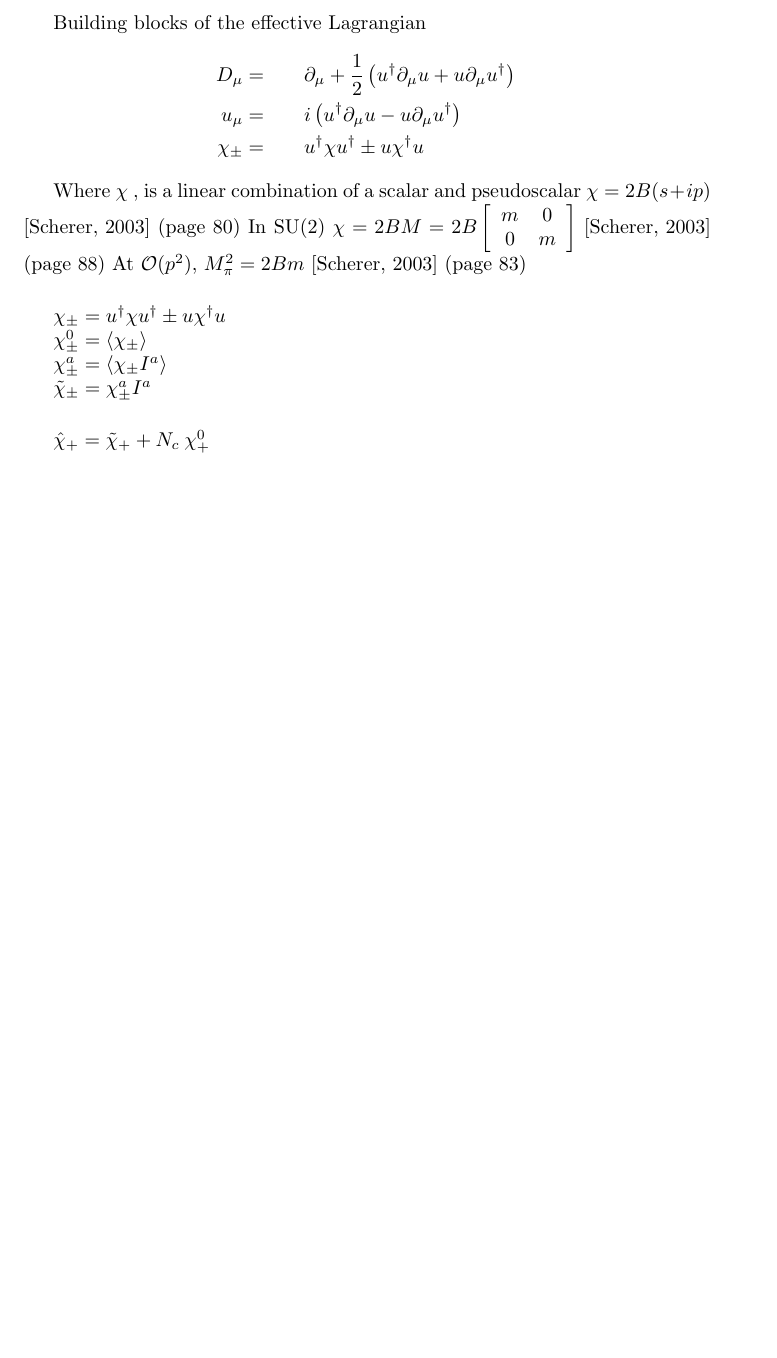
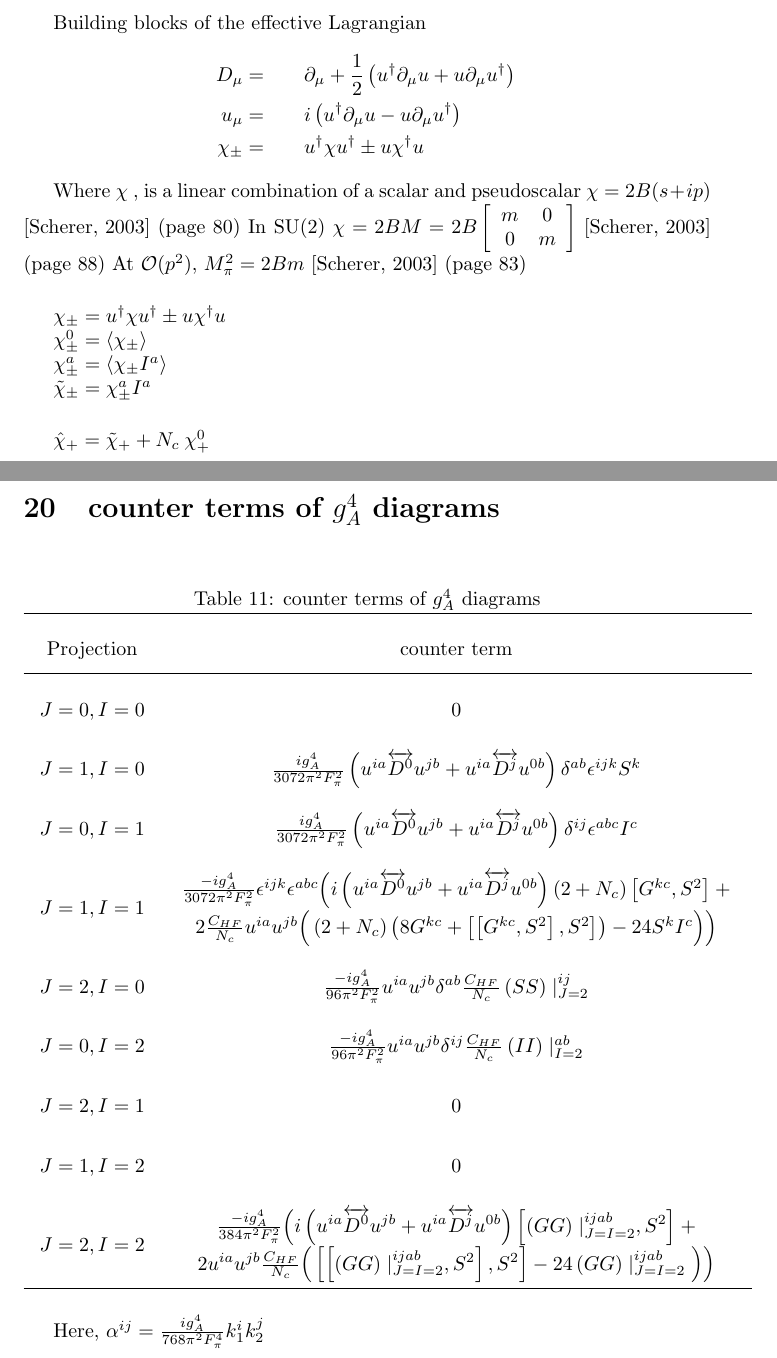
Before and after one commit to dulithaJayakodige/BChPT, a LaTeX document (BChPTnotes.tex): part of page 52 of 55 before the commit and two parts of pages 52 and 53 of 59 after it, the two joined at a grey line, cut so that both start at the same text, the shorter picture padded with empty space. The pictures show the PDF file BChPTnotes.pdf that the author committed with the source.

Commit message:
with old UV terms

```diff
--- a/BChPTnotes.tex
+++ b/BChPTnotes.tex
@@ -2065,3 +2066,96 @@ $ \tilde{\chi}_{\pm} = \chi_{\pm}^{a} I^{a} $
 $ \hat{\chi}_{+} = \tilde{\chi}_{+} + N_c \: \chi_{+}^{0} $
 
 
+
+
+
+\newpage
+\section{counter terms of $g_A^4$ diagrams}
+
+\bgroup
+\def\arraystretch{2.5}%  1 is the default, change whatever you need
+\begin{table}
+	[ht]
+	%\centering
+	\caption{counter terms of $g_A^4$ diagrams}\label{table:gA4}
+	\begin{tabular}{ M{2.0cm} M{10cm}}
+		\hline
+		Projection  & counter term \\
+		\hline
+		$J=0,I=0$ &  $ 0 $  \\
+		$J=1,I=0$ &  $   \frac{ig_A^4}{3072 \pi^2 F_\pi^2} \left( u^{ia}\overleftrightarrow{D^0} u^{jb}  + u^{ia}\overleftrightarrow{D^j} u^{0b} \right) \delta^{ab} \epsilon^{ijk} S^k$  \\
+		$J=0,I=1$ &  $  \frac{ig_A^4}{3072 \pi^2 F_\pi^2} \left( u^{ia}\overleftrightarrow{D^0} u^{jb}  + u^{ia}\overleftrightarrow{D^j} u^{0b} \right)  \delta^{ij} \epsilon^{abc} I^c$  \\
+		$J=1,I=1$ &  $  \frac{-ig_A^4}{3072 \pi^2 F_\pi^2} \epsilon^{ijk} \epsilon^{abc} \bigg(i\left( u^{ia}\overleftrightarrow{D^0} u^{jb}  + u^{ia}\overleftrightarrow{D^j} u^{0b} \right) \left(2+N_c\right) \left[G^{kc},S^2\right] +2\frac{C_{HF}}{N_c} u^{ia}u^{jb}\bigg( \left(2+N_c\right) \left( 8G^{kc}+ \left[ \left[G^{kc},S^2 \right],S^2\right] \right)-24 S^kI^c \bigg)  \bigg)   $\\
+		$J=2,I=0$ &  $  \frac{-ig_A^4}{96 \pi^2 F_\pi^2} u^{ia}u^{jb} \delta^{ab} \frac{C_{HF}}{N_c} \left(SS\right)\mid_{J=2}^{ij} $  \\
+		$J=0,I=2$ &  $  \frac{-ig_A^4}{96 \pi^2 F_\pi^2} u^{ia}u^{jb} \delta^{ij} \frac{C_{HF}}{N_c} \left(II\right)\mid_{I=2}^{ab} $  \\
+		$J=2,I=1$ &  $  0 $  \\
+		$J=1,I=2$ &  $  0 $  \\
+		$J=2,I=2$ &  $  \frac{-ig_A^4}{384 \pi^2 F_\pi^2} \bigg(  i \left( u^{ia}\overleftrightarrow{D^0} u^{jb}  + u^{ia}\overleftrightarrow{D^j} u^{0b} \right) \left[ \left(GG\right)\mid_{J=I=2}^{ijab},S^2 \right] +2 u^{ia}u^{jb} \frac{C_{HF}}{N_c}  \bigg( \left[\left[ \left(GG\right)\mid_{J=I=2}^{ijab},S^2 \right],S^2\right] -24\left(GG\right)\mid_{J=I=2}^{ijab}   \bigg) \bigg) $  \\
+		\hline
+	\end{tabular}
+\end{table}
+\egroup
+
+Here, $\alpha^{ij} = \frac{ig_A^4}{768 \pi^2 F_\pi^4} k_1^i k_2^j $
+
+
+
+
+
+\newpage
+\section{counter terms of $g_A^2$ diagrams}
+
+\bgroup
+\def\arraystretch{2.5}%  1 is the default, change whatever you need
+\begin{table}
+	[ht]
+	%\centering
+	\caption{counter terms of $g_A^2$ diagrams}\label{table:gA4}
+	\begin{tabular}{ M{2.0cm} M{9.5cm}}
+		\hline
+		Projection  & counter term \\
+		\hline
+		$J=0,I=0$ &  $ 2 \alpha \; \delta^{ab} \frac{C_{HF}}{N_c} \left(  3 N_c(4+Nc) -20 S^2\right) \left( 4 k_1.k_2-3M^2 \right)$  \\
+		$J=1,I=0$ &  $ 0$  \\
+		$J=0,I=1$ &  $ -i \alpha \bigg( \epsilon^{abc} I^c \bigg( 6\frac{C_{HF}}{N_c} \left( {k_2^0}^2-{k_1^0}^2 \right) \left( 4-5 N_c(4+Nc) \right) +\left( k_1^0+k_2^0 \right)(3\left( k_1-k_2 \right)^2+3\left( k_1^0-k_2^0 \right)^2+ 4 \vec{k_1}.\vec{k_2})- 4 \left( k_1^0 \vec{k_2}^2+k_2^0\vec{k_1}^2 \right) \bigg) + \epsilon^{abc} I^c S^2 \left( 168 \frac{C_{HF}}{N_c} \left( {k_2^0}^2-{k_1^0}^2\right) \right) \bigg)$  \\
+		$J=1,I=1$ &  $  24 \alpha \;\epsilon^{abc}\epsilon^{ijk} \frac{C_{HF}}{N_c} \left( (2+N_c) G^{kc}-3 S^kI^c\right) k_1^i k_2^j  $\\
+		$J=2,I=0$ &  $  0 $  \\
+		$J=0,I=2$ &  $  -48\alpha \;  \frac{C_{HF}}{N_c} k_1.k_2 \left(II\right)\mid_{I=2}^{ab} $  \\
+		$J=2,I=1$ &  $  0 $  \\
+		$J=1,I=2$ &  $  0 $  \\
+		$J=2,I=2$ &  $  0 $  \\
+		\hline
+	\end{tabular}
+\end{table}
+\egroup
+
+Here, $\alpha= \frac{ i g_A^2}{768 \pi^2 F_\pi^4} $
+
+
+
+
+\newpage
+\section{$1/ \epsilon$ terms of $g_A^0$ diagrams}
+
+\bgroup
+\def\arraystretch{2.5}%  1 is the default, change whatever you need
+\begin{table}
+	[ht]
+	%\centering
+	\caption{$1/ \epsilon$ terms of $g_A^0$ diagrams}\label{table:gA4}
+	\begin{tabular}{ M{2.0cm} M{9.5cm}}
+		\hline
+		Projection  & $1/ \epsilon$ term \\
+		\hline
+		$J=0,I=0$ &  $ \frac{-48 \alpha c_1 N_c M^2}{\Lambda} \delta_{ab} (5M^2-8k_1.k_2)$  \\
+		$J=1,I=0$ &  $ 0$  \\
+		$J=0,I=1$ &  $ i\alpha\; \epsilon^{abc} I^c \left( k_1^0+k_2^0\right) \bigg( 40 M^2 +16 k_1.k_2 -3 (3k_1^0+k_2^0)(k_1^0+3k_2^0) \bigg) $  \\
+		$J=1,I=1$ &  $  0 $\\
+		$J=2,I=0$ &  $  0 $  \\
+		$J=0,I=2$ &  $ 0 $  \\
+		$J=2,I=1$ &  $  0 $  \\
+		$J=1,I=2$ &  $  0 $  \\
+		$J=2,I=2$ &  $  0 $  \\
+		\hline
+	\end{tabular}
+\end{table}
```
Also changed, not shown: BChPTnotes.pdf, BChPTnotes.tex (15 more changed lines), 4 other files.
